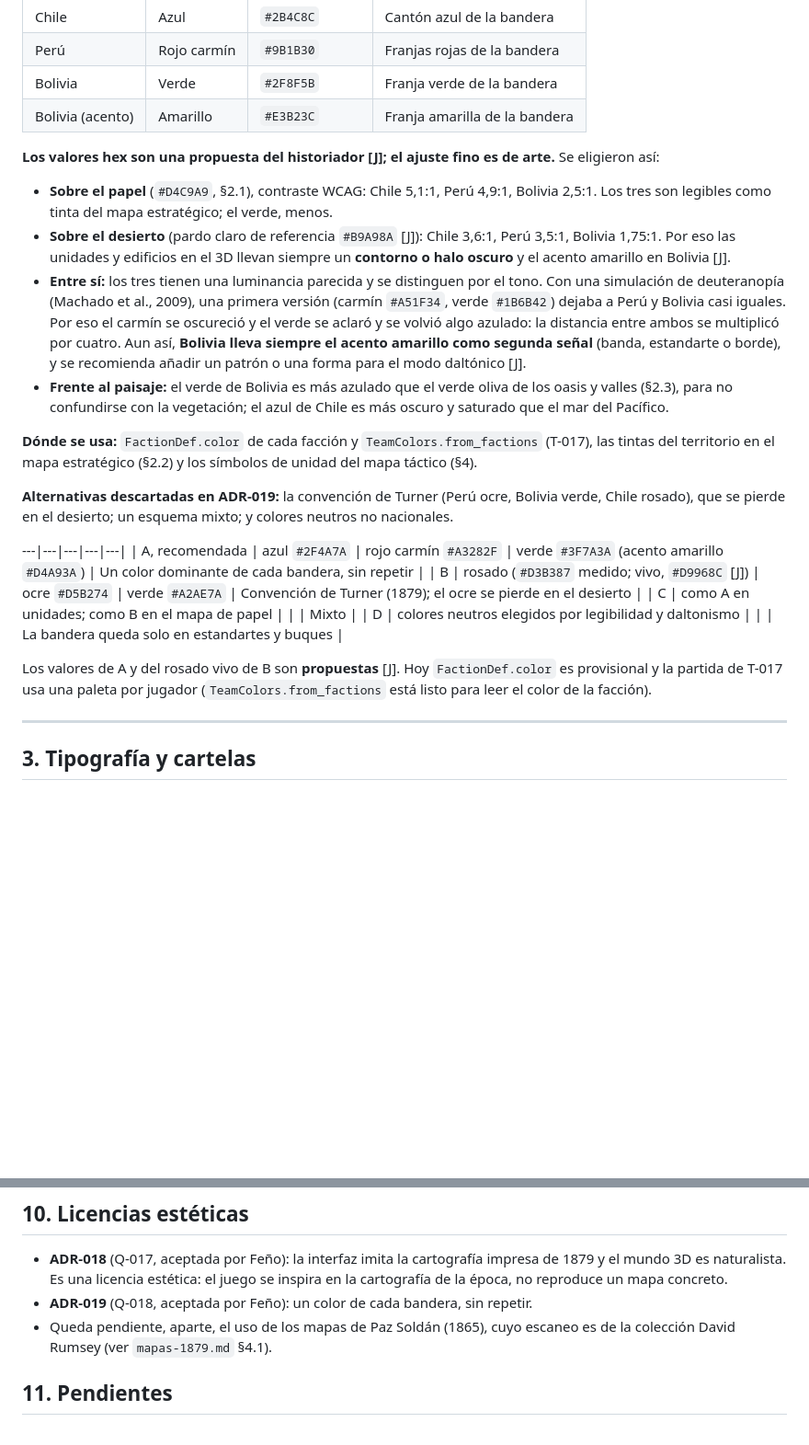
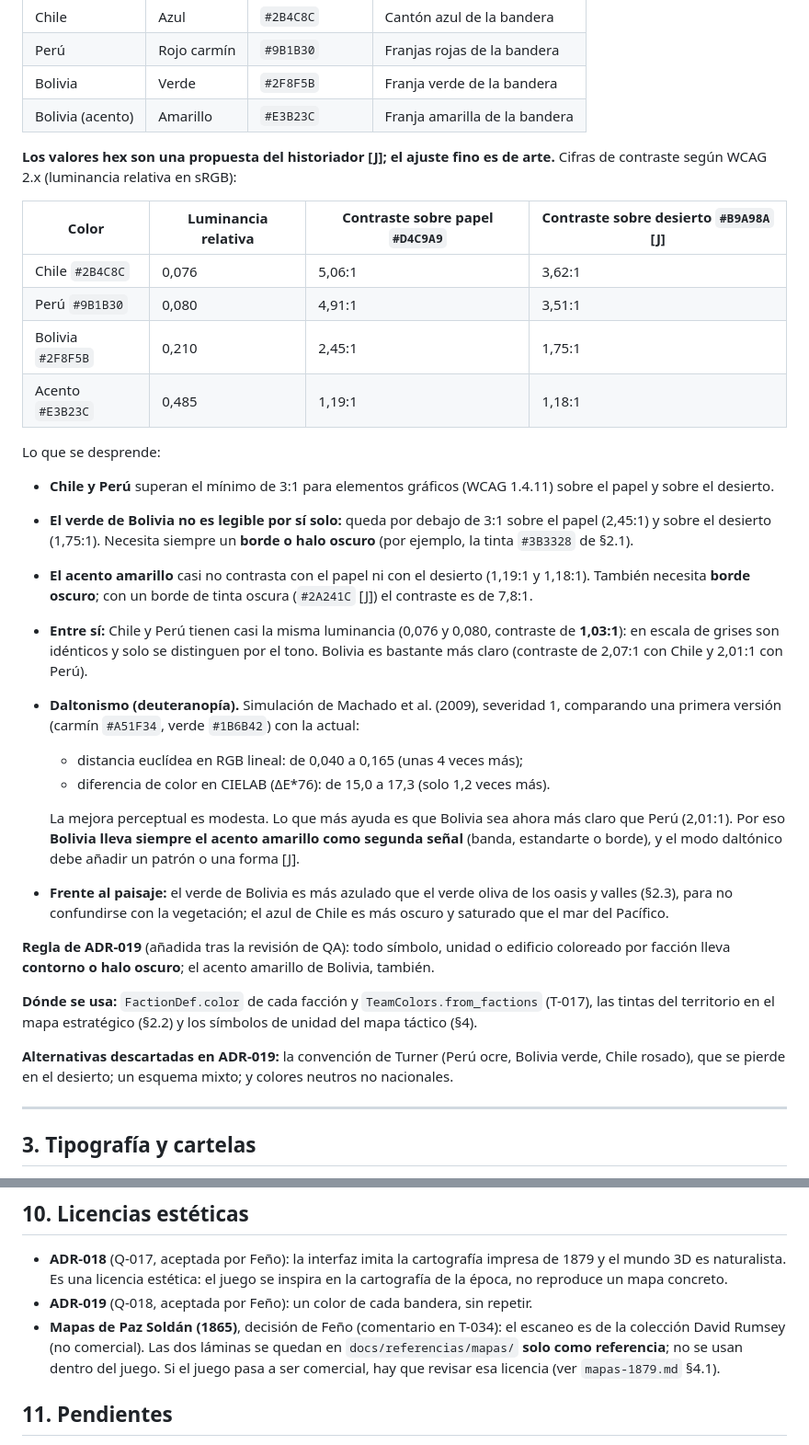
Before and after one commit to Broof-death/laGuerraDelPacifico, a Markdown page: docs/diseno/estilo-visual.md, 2 parts joined by grey strips. Shown at 92% size. Drawn GitHub-style; blank space fills up the shorter version.

Commit message:
docs(T-034): correcciones de QA
- estilo-visual §2.4: quita los restos de la tabla de opciones antigua y
  añade la tabla de contrastes WCAG de ADR-019 (Bolivia y el acento bajo
  3:1, Chile y Perú 1,03:1 entre sí) con la regla del borde oscuro; la
  simulación de deuteranopía se da en RGB lineal y en CIELAB.
- Mapas de Paz Soldán (1865): se quedan como solo referencia por
  decisión de Feño; se revisa la licencia si el juego es comercial.
- mapas-1879: define la marca [I] y cita Vicuña Mackenna, Las dos
  Esmeraldas, p. 407, para el plano de Iquique de Prieto.

Co-Authored-By: Claude Opus 5.5 <noreply@anthropic.com>

```diff
--- a/docs/diseno/estilo-visual.md
+++ b/docs/diseno/estilo-visual.md
@@ -86,24 +86,33 @@ Feño eligió la opción A de **Q-018**, registrada como **ADR-019**: **un color
 | Bolivia | Verde | `#2F8F5B` | Franja verde de la bandera |
 | Bolivia (acento) | Amarillo | `#E3B23C` | Franja amarilla de la bandera |
 
-**Los valores hex son una propuesta del historiador [J]; el ajuste fino es de arte.** Se eligieron así:
+**Los valores hex son una propuesta del historiador [J]; el ajuste fino es de arte.** Cifras de contraste según WCAG 2.x (luminancia relativa en sRGB):
 
-- **Sobre el papel** (`#D4C9A9`, §2.1), contraste WCAG: Chile 5,1:1, Perú 4,9:1, Bolivia 2,5:1. Los tres son legibles como tinta del mapa estratégico; el verde, menos.
-- **Sobre el desierto** (pardo claro de referencia `#B9A98A` [J]): Chile 3,6:1, Perú 3,5:1, Bolivia 1,75:1. Por eso las unidades y edificios en el 3D llevan siempre un **contorno o halo oscuro** y el acento amarillo en Bolivia [J].
-- **Entre sí:** los tres tienen una luminancia parecida y se distinguen por el tono. Con una simulación de deuteranopía (Machado et al., 2009), una primera versión (carmín `#A51F34`, verde `#1B6B42`) dejaba a Perú y Bolivia casi iguales. Por eso el carmín se oscureció y el verde se aclaró y se volvió algo azulado: la distancia entre ambos se multiplicó por cuatro. Aun así, **Bolivia lleva siempre el acento amarillo como segunda señal** (banda, estandarte o borde), y se recomienda añadir un patrón o una forma para el modo daltónico [J].
+| Color | Luminancia relativa | Contraste sobre papel `#D4C9A9` | Contraste sobre desierto `#B9A98A` [J] |
+|---|---|---|---|
+| Chile `#2B4C8C` | 0,076 | 5,06:1 | 3,62:1 |
+| Perú `#9B1B30` | 0,080 | 4,91:1 | 3,51:1 |
+| Bolivia `#2F8F5B` | 0,210 | 2,45:1 | 1,75:1 |
+| Acento `#E3B23C` | 0,485 | 1,19:1 | 1,18:1 |
+
+Lo que se desprende:
+
+- **Chile y Perú** superan el mínimo de 3:1 para elementos gráficos (WCAG 1.4.11) sobre el papel y sobre el desierto.
+- **El verde de Bolivia no es legible por sí solo:** queda por debajo de 3:1 sobre el papel (2,45:1) y sobre el desierto (1,75:1). Necesita siempre un **borde o halo oscuro** (por ejemplo, la tinta `#3B3328` de §2.1).
+- **El acento amarillo** casi no contrasta con el papel ni con el desierto (1,19:1 y 1,18:1). También necesita **borde oscuro**; con un borde de tinta oscura (`#2A241C` [J]) el contraste es de 7,8:1.
+- **Entre sí:** Chile y Perú tienen casi la misma luminancia (0,076 y 0,080, contraste de **1,03:1**): en escala de grises son idénticos y solo se distinguen por el tono. Bolivia es bastante más claro (contraste de 2,07:1 con Chile y 2,01:1 con Perú).
+- **Daltonismo (deuteranopía).** Simulación de Machado et al. (2009), severidad 1, comparando una primera versión (carmín `#A51F34`, verde `#1B6B42`) con la actual:
+  - distancia euclídea en RGB lineal: de 0,040 a 0,165 (unas 4 veces más);
+  - diferencia de color en CIELAB (ΔE*76): de 15,0 a 17,3 (solo 1,2 veces más).
+
+  La mejora perceptual es modesta. Lo que más ayuda es que Bolivia sea ahora más claro que Perú (2,01:1). Por eso **Bolivia lleva siempre el acento amarillo como segunda señal** (banda, estandarte o borde), y el modo daltónico debe añadir un patrón o una forma [J].
 - **Frente al paisaje:** el verde de Bolivia es más azulado que el verde oliva de los oasis y valles (§2.3), para no confundirse con la vegetación; el azul de Chile es más oscuro y saturado que el mar del Pacífico.
+
+**Regla de ADR-019** (añadida tras la revisión de QA): todo símbolo, unidad o edificio coloreado por facción lleva **contorno o halo oscuro**; el acento amarillo de Bolivia, también.
 
 **Dónde se usa:** `FactionDef.color` de cada facción y `TeamColors.from_factions` (T-017), las tintas del territorio en el mapa estratégico (§2.2) y los símbolos de unidad del mapa táctico (§4).
 
 **Alternativas descartadas en ADR-019:** la convención de Turner (Perú ocre, Bolivia verde, Chile rosado), que se pierde en el desierto; un esquema mixto; y colores neutros no nacionales.
-
----|---|---|---|---|
-| A, recomendada | azul `#2F4A7A` | rojo carmín `#A3282F` | verde `#3F7A3A` (acento amarillo `#D4A93A`) | Un color dominante de cada bandera, sin repetir |
-| B | rosado (`#D3B387` medido; vivo, `#D9968C` [J]) | ocre `#D5B274` | verde `#A2AE7A` | Convención de Turner (1879); el ocre se pierde en el desierto |
-| C | como A en unidades; como B en el mapa de papel | | | Mixto |
-| D | colores neutros elegidos por legibilidad y daltonismo | | | La bandera queda solo en estandartes y buques |
-
-Los valores de A y del rosado vivo de B son **propuestas** [J]. Hoy `FactionDef.color` es provisional y la partida de T-017 usa una paleta por jugador (`TeamColors.from_factions` está listo para leer el color de la facción).
 
 ---
 
@@ -227,7 +236,7 @@ Las pinturas de la guerra se hicieron casi todas **después** (1880–1910) y co
 
 - **ADR-018** (Q-017, aceptada por Feño): la interfaz imita la cartografía impresa de 1879 y el mundo 3D es naturalista. Es una licencia estética: el juego se inspira en la cartografía de la época, no reproduce un mapa concreto.
 - **ADR-019** (Q-018, aceptada por Feño): un color de cada bandera, sin repetir.
-- Queda pendiente, aparte, el uso de los mapas de Paz Soldán (1865), cuyo escaneo es de la colección David Rumsey (ver `mapas-1879.md` §4.1).
+- **Mapas de Paz Soldán (1865)**, decisión de Feño (comentario en T-034): el escaneo es de la colección David Rumsey (no comercial). Las dos láminas se quedan en `docs/referencias/mapas/` **solo como referencia**; no se usan dentro del juego. Si el juego pasa a ser comercial, hay que revisar esa licencia (ver `mapas-1879.md` §4.1).
 
 ## 11. Pendientes
 
```
Also changed, not shown: docs/historia/mapas-1879.md (+8 -6 lines), 1 other file.
